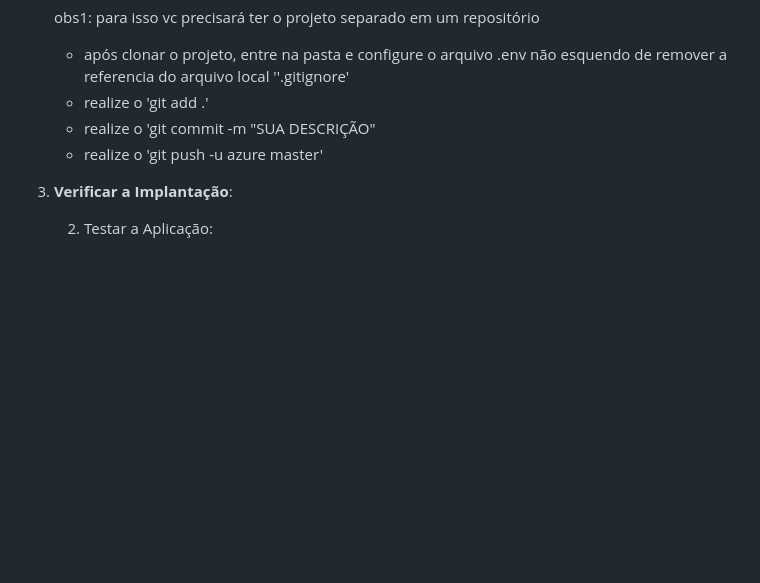
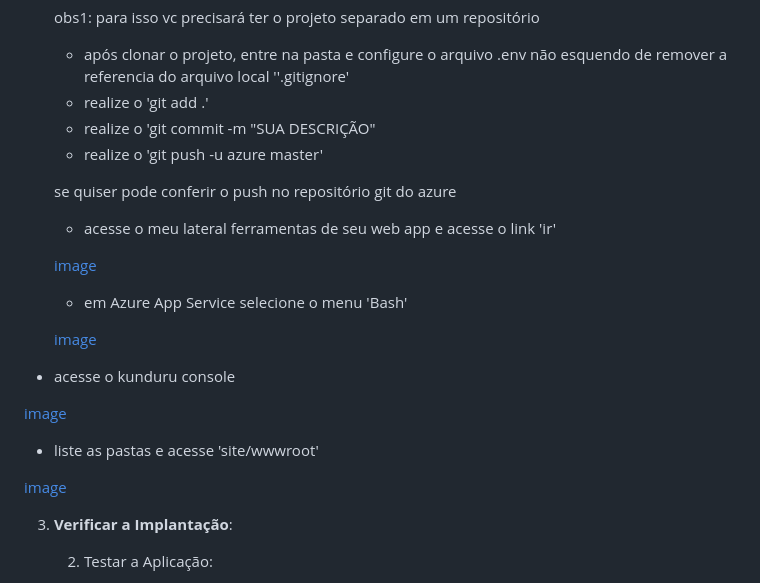
Before and after one commit to msbzz/estacio.m4.n5, a Markdown page: README.md, the part around the change. GitHub-like rendering; blank space fills up the shorter version.

Commit message:
complementando o readme

```diff
--- a/README.md
+++ b/README.md
@@ -187,6 +187,25 @@ O servidor Node.js recebe os dados do IoT Hub e os transmite via WebSocket para
   - realize o 'git commit -m "SUA DESCRIÇÃO"
   - realize o 'git push -u azure master'
 
+  se quiser pode conferir o push no repositório git do azure
+
+  - acesse o meu lateral ferramentas de seu web app e acesse o link 'ir'
+
+  [image](images/navegarAteKudunConsole.png)
+
+  - em Azure App Service selecione o menu 'Bash'
+
+  [image](images/configuracoesAvancadasKuduConsole.png)
+
+ - acesse o kunduru console
+
+  [image](images/configuracoesAvancadasKuduConsole.png)
+
+ - liste as pastas e acesse  'site/wwwroot'
+
+  [image](images/checkandoPushAzure.png)
+
+
 3. **Verificar a Implantação**:
 
    2.  Testar a Aplicação:
```
